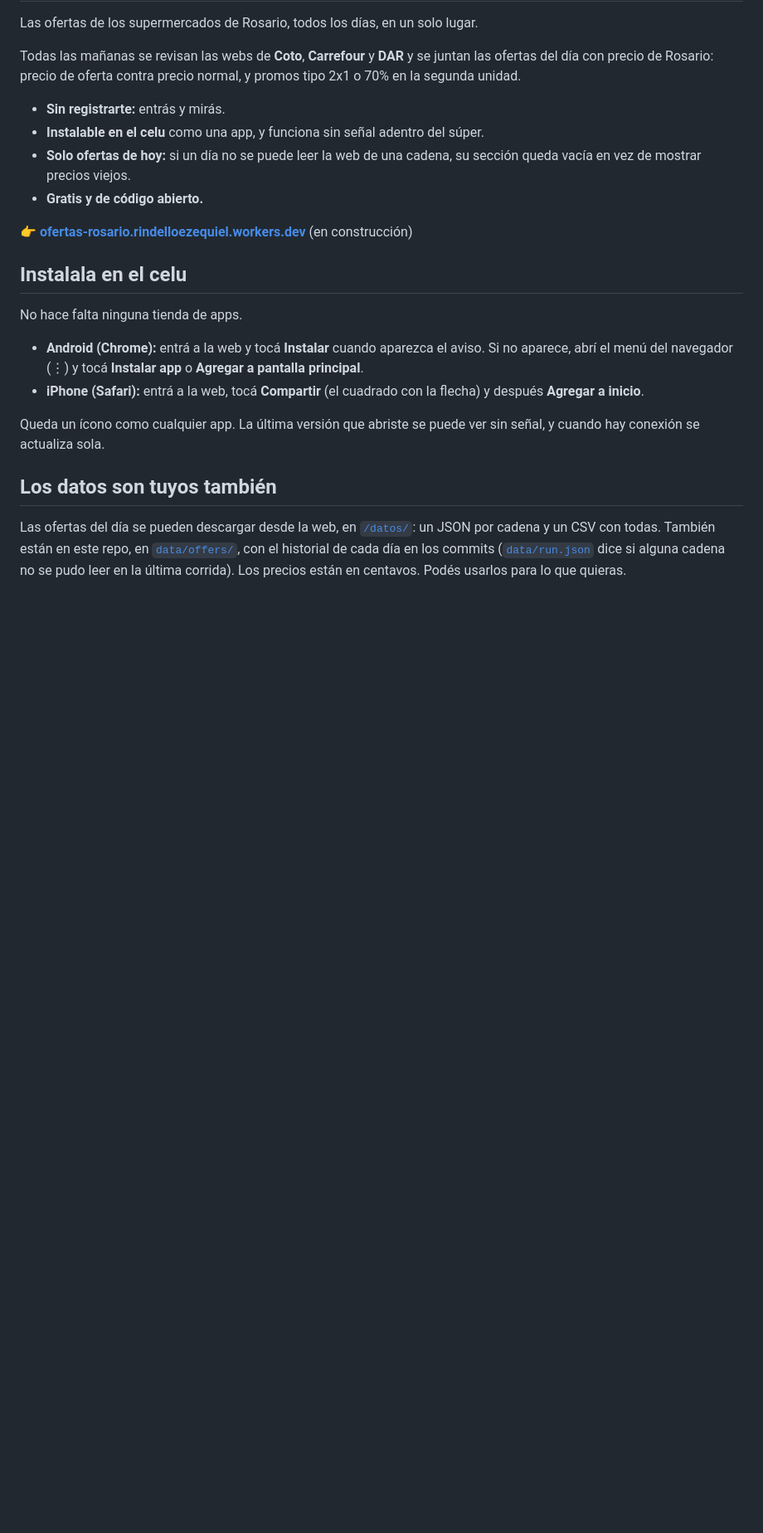
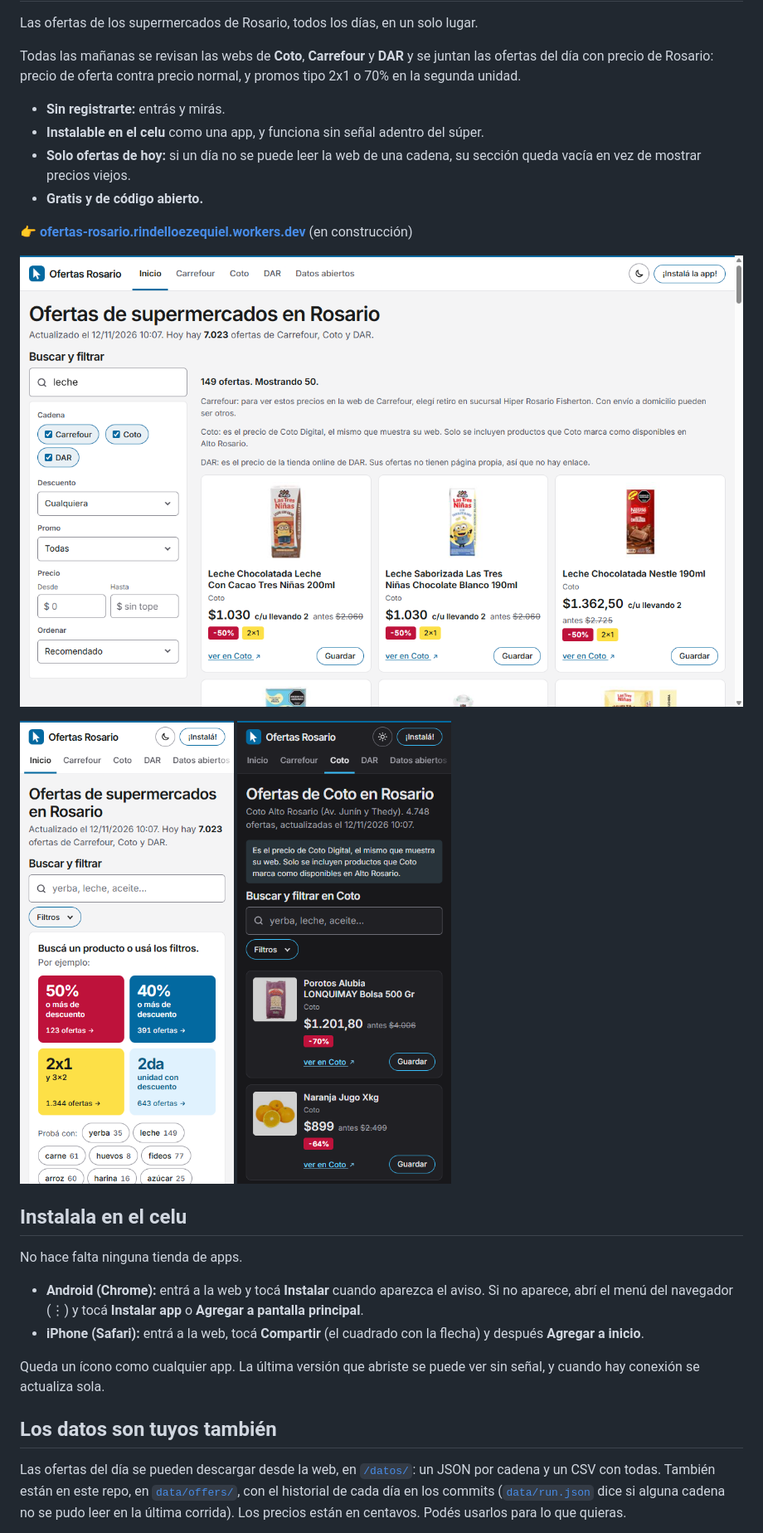
Before and after one commit to EzequielRindello/descuentos-rosario, a Markdown page: README.md, the part around the change. Shown at 83% size. Rendered like a GitHub page; pictures changed too: docs/capturas/celu-claro.png (added), docs/capturas/celu-oscuro.png (added), docs/capturas/escritorio.png (added); blank space fills up the shorter version.

Commit message:
docs: capturas en el README, headers verificados en producción y pasos para limpiar el historial

```diff
--- a/README.md
+++ b/README.md
@@ -10,6 +10,13 @@ Todas las mañanas se revisan las webs de **Coto**, **Carrefour** y **DAR** y se
 - **Gratis y de código abierto.**
 
 **👉 [ofertas-rosario.rindelloezequiel.workers.dev](https://ofertas-rosario.rindelloezequiel.workers.dev)** (en construcción)
+
+![Buscando "leche" en la computadora: filtros a la izquierda y tarjetas con precio de oferta, precio anterior y descuento](docs/capturas/escritorio.png)
+
+<p>
+<img src="docs/capturas/celu-claro.png" width="260" alt="Portada en el celu, modo claro: búsqueda y atajos a las ofertas de 50%, 40%, 2x1 y segunda unidad">
+<img src="docs/capturas/celu-oscuro.png" width="260" alt="Ofertas de Coto en el celu, modo oscuro">
+</p>
 
 ## Instalala en el celu
 
```
Also changed, not shown: STATUS.md (+22 -9 lines).
